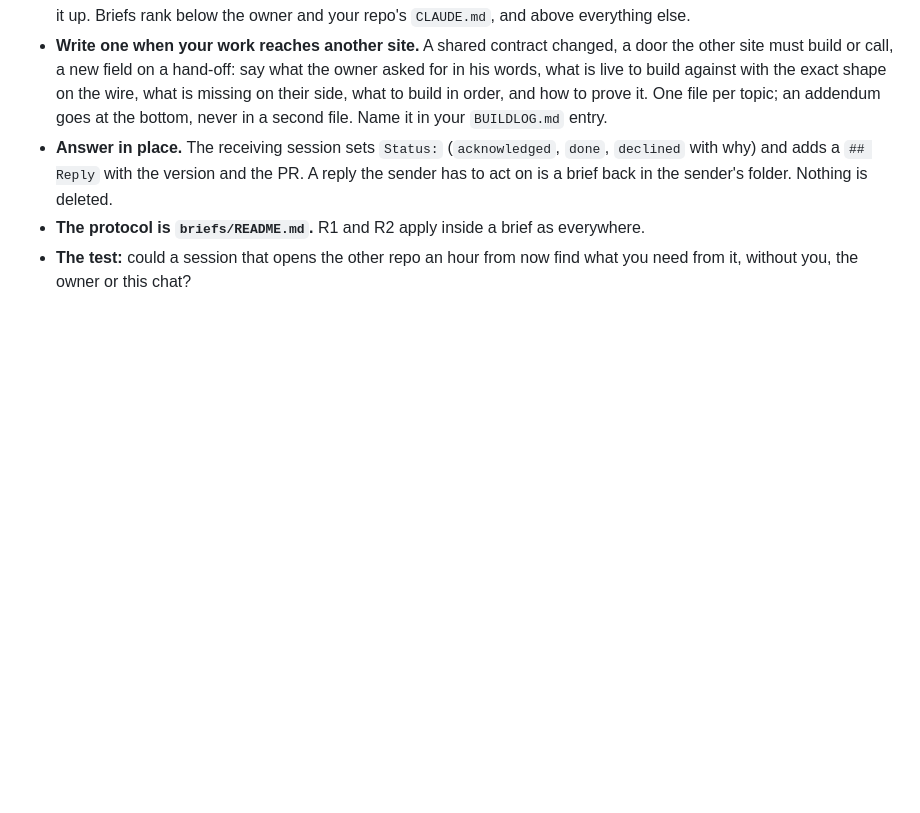
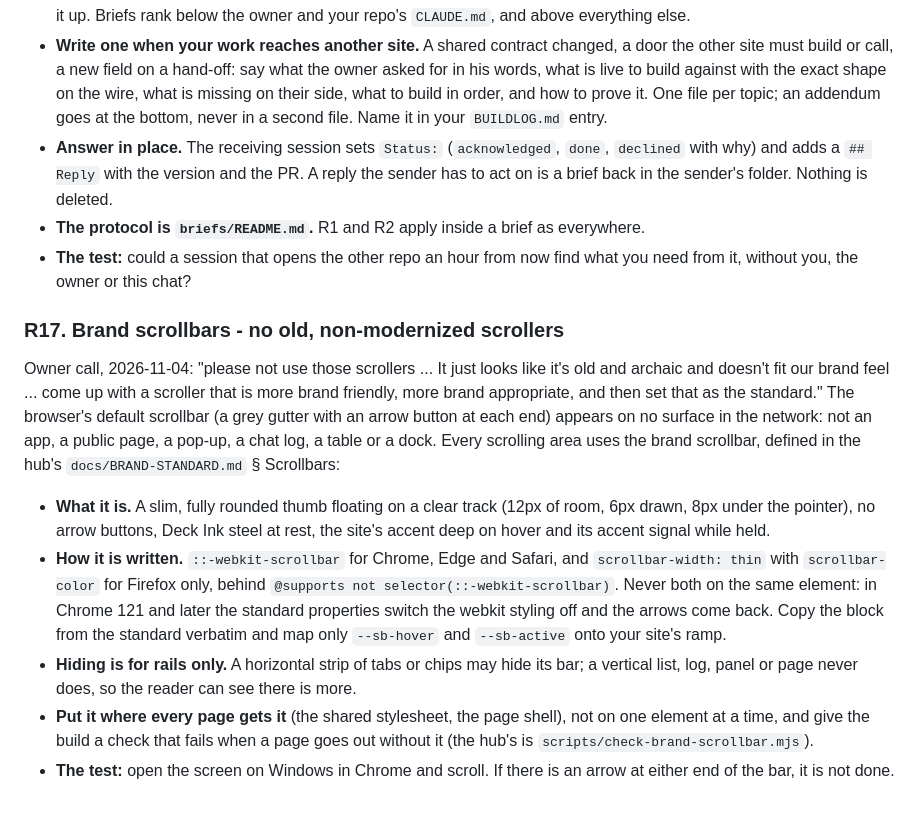
Before and after one commit to ovrgrid/ovrflight, a Markdown page: CLAUDE.md, the part around one of its changes. Rendered like a GitHub page; blank space fills up the shorter version.

Commit message:
Sync network rules block to v1.6
Automated from ovrgrid/airules RULES.md. Do not edit the block in this repo: the next sync overwrites it. Change the rules in airules instead.

```diff
--- a/CLAUDE.md
+++ b/CLAUDE.md
@@ -265,4 +265,22 @@ handed to the owner to carry across: a message stored in one session reaches nob
 - **The protocol is `briefs/README.md`.** R1 and R2 apply inside a brief as everywhere.
 - **The test:** could a session that opens the other repo an hour from now find what you
   need from it, without you, the owner or this chat?
+### R17. Brand scrollbars - no old, non-modernized scrollers
+Owner call, 2026-11-04: "please not use those scrollers ... It just looks like it's old and archaic and doesn't fit
+our brand feel ... come up with a scroller that is more brand friendly, more brand appropriate, and then set that as
+the standard." The browser's default scrollbar (a grey gutter with an arrow button at each end) appears on no surface
+in the network: not an app, a public page, a pop-up, a chat log, a table or a dock. Every scrolling area uses the
+brand scrollbar, defined in the hub's `docs/BRAND-STANDARD.md` § Scrollbars:
+- **What it is.** A slim, fully rounded thumb floating on a clear track (12px of room, 6px drawn, 8px under the
+  pointer), no arrow buttons, Deck Ink steel at rest, the site's accent deep on hover and its accent signal while held.
+- **How it is written.** `::-webkit-scrollbar` for Chrome, Edge and Safari, and `scrollbar-width: thin` with
+  `scrollbar-color` for Firefox only, behind `@supports not selector(::-webkit-scrollbar)`. Never both on the same
+  element: in Chrome 121 and later the standard properties switch the webkit styling off and the arrows come back.
+  Copy the block from the standard verbatim and map only `--sb-hover` and `--sb-active` onto your site's ramp.
+- **Hiding is for rails only.** A horizontal strip of tabs or chips may hide its bar; a vertical list, log, panel or
+  page never does, so the reader can see there is more.
+- **Put it where every page gets it** (the shared stylesheet, the page shell), not on one element at a time, and give
+  the build a check that fails when a page goes out without it (the hub's is `scripts/check-brand-scrollbar.mjs`).
+- **The test:** open the screen on Windows in Chrome and scroll. If there is an arrow at either end of the bar, it
+  is not done.
 <!-- AIRULES:END -->
```
Also changed, not shown: other parts of CLAUDE.md (+1 -1 lines).
